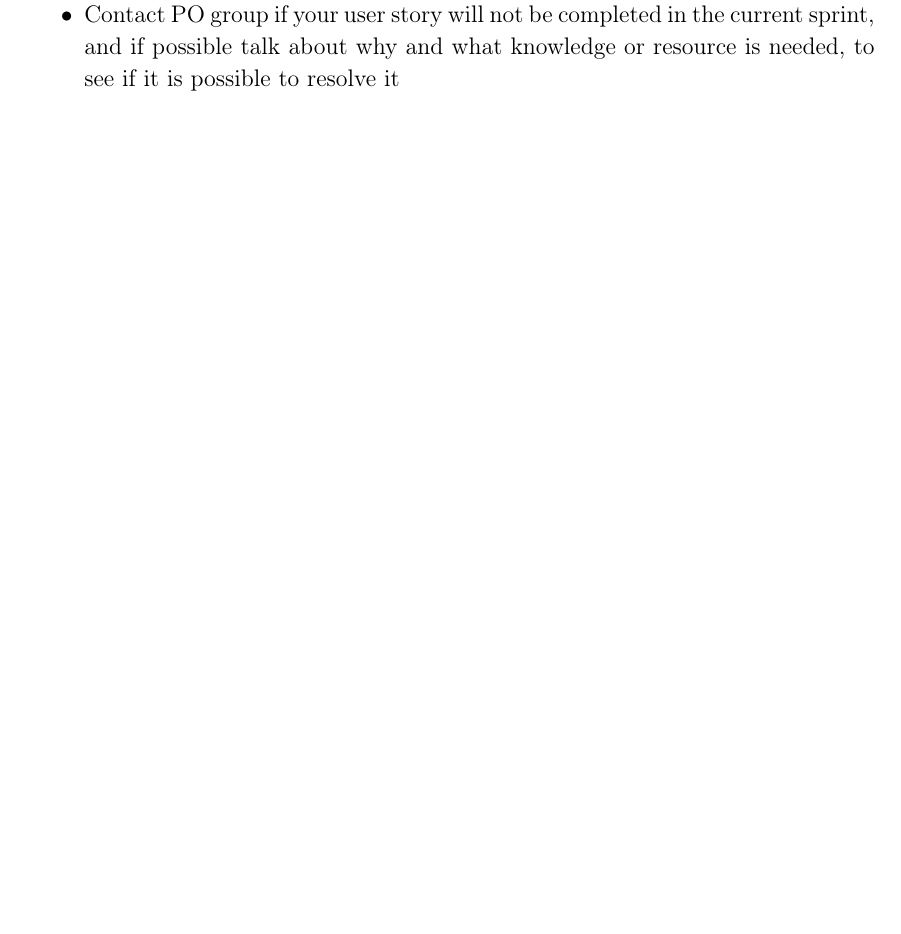
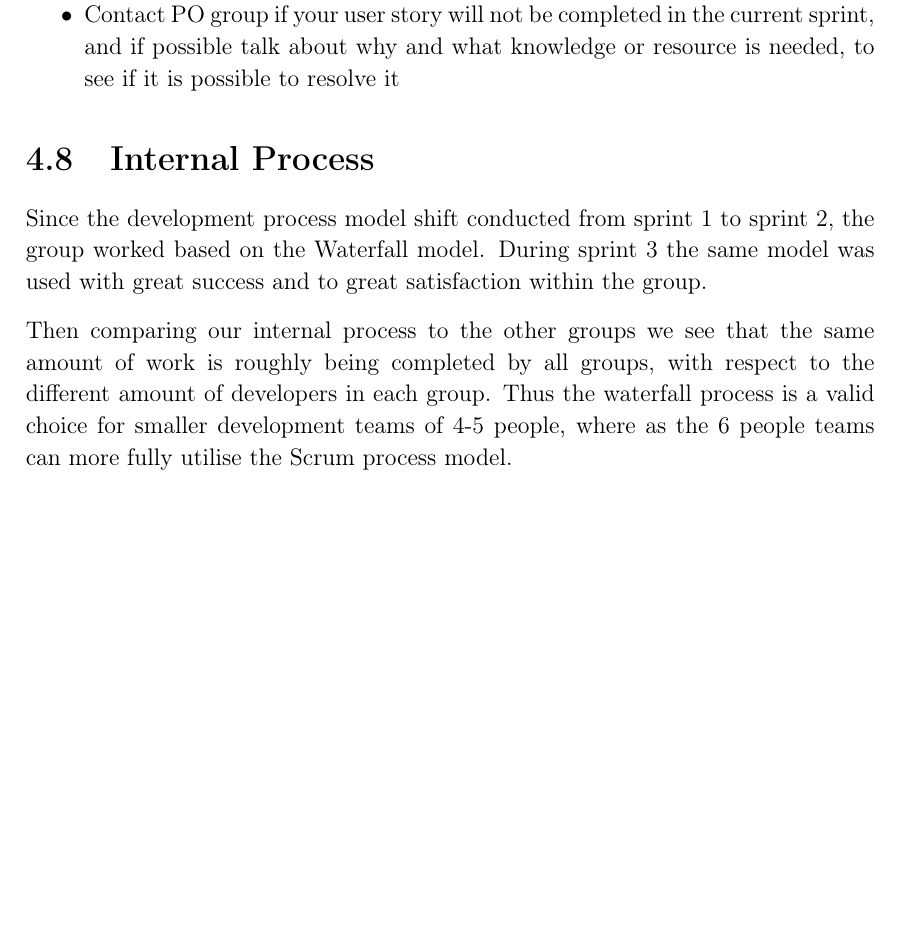
Before and after one commit to thomaslhansen/P6, a LaTeX thesis (report/main.tex, which reads report/2.Sprints/sprint3Content/sprint3InternalProcess.tex, report/2.Sprints/sprint3Ctrl.tex): part of page 46 of 65, cut so that both start at the same text. Compiled offline with pdfLaTeX.

Commit message:
Added a small section about our internal process in sprint 3 (#124)

```diff
--- /dev/null
+++ b/report/2.Sprints/sprint3Content/sprint3InternalProcess.tex
@@ -0,0 +1,6 @@
+ \section{Internal Process}
+Since the development process model shift conducted from sprint 1 to sprint 2, the group worked based on the Waterfall model.
+During sprint 3 the same model was used with great success and to great satisfaction within the group.
+
+Then comparing our internal process to the other groups we see that the same amount of work is roughly being completed by all groups, with respect to the different amount of developers in each group.
+Thus the waterfall process is a valid choice for smaller development teams of 4-5 people, where as the 6 people teams can more fully utilise the Scrum process model.
--- a/report/2.Sprints/sprint3Ctrl.tex
+++ b/report/2.Sprints/sprint3Ctrl.tex
@@ -6,3 +6,4 @@
 \input{2.Sprints/sprint3Content/sprint3Crunch.tex}
 \input{2.Sprints/sprint3Content/sprint3Review.tex}
 \input{2.Sprints/sprint3Content/sprint3Retrospective.tex}
+\input{2.Sprints/sprint3Content/sprint3InternalProcess.tex}
```
